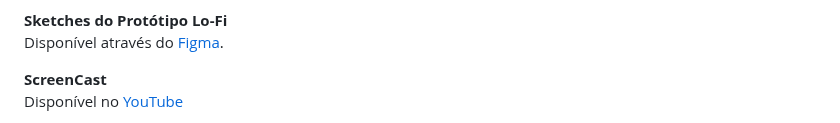
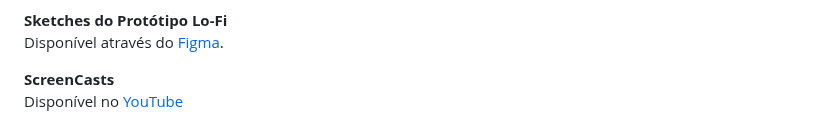
Before and after one commit to r7fael/solidare, a Markdown page: README.md, the part around one of its changes. GitHub-like rendering; folded sections open.

```diff
--- a/README.md
+++ b/README.md
@@ -87,7 +87,7 @@ Disponível através do [PDF](https://cdn.discordapp.com/attachments/12765959229
 Disponível através do [Figma](https://www.figma.com/design/G0Yuk7esIEczckooTxzw0p/Untitled?node-id=0-1&p=f&t=eD65mHvQijluzZiP-0).
 <br>
 
-**ScreenCast**
+**ScreenCasts**
 <br>
 Disponível no [YouTube](https://youtu.be/PYPbtUBx-JU)
 </details>
```
Also changed, not shown: other parts of README.md (+3 -0 lines).
